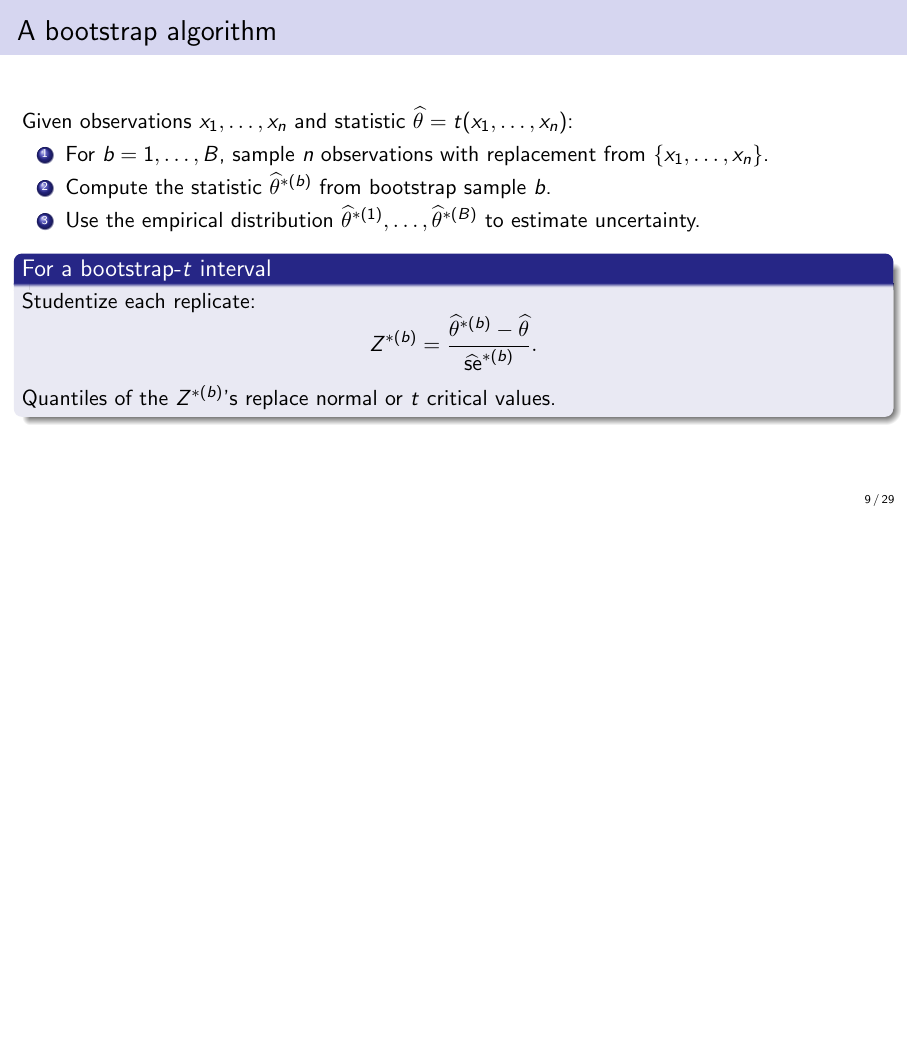
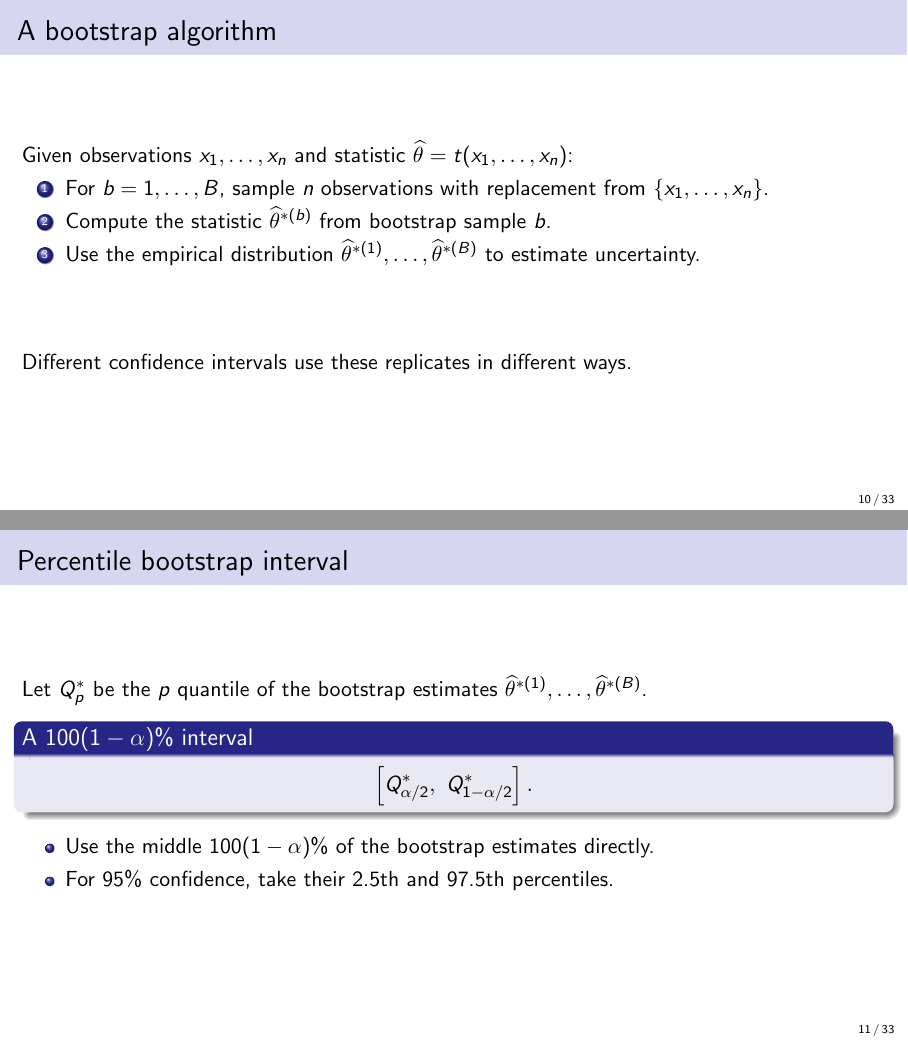
Before and after one commit to CHENGHAO-WANG/BIOS662_review, LaTeX slides (main.tex): page 9 of 29 before the commit and pages 10 and 11 of 33 after it, the two joined at a grey line, the shorter picture padded with empty space. Compiled offline with pdfLaTeX.

Commit message:
Explain bootstrap confidence intervals in lecture

```diff
--- a/main.tex
+++ b/main.tex
@@ -208,27 +208,6 @@
   but it does \alert{not} add information to the original study.
 \end{frame}
 
-\begin{frame}{A bootstrap algorithm}
-  Given observations \(x_1,\ldots,x_n\) and statistic
-  \(\widehat\theta=t(x_1,\ldots,x_n)\):
-  \begin{enumerate}
-    \item For \(b=1,\ldots,B\), sample \(n\) observations with replacement from
-          \(\{x_1,\ldots,x_n\}\).
-    \item Compute the statistic \(\widehat\theta^{*(b)}\) from bootstrap sample \(b\).
-    \item Use the empirical distribution
-          \(\widehat\theta^{*(1)},\ldots,\widehat\theta^{*(B)}\)
-          to estimate uncertainty.
-  \end{enumerate}
-  \begin{block}{For a bootstrap-\(t\) interval}
-    Studentize each replicate:
-    \[
-      Z^{*(b)}=\frac{\widehat\theta^{*(b)}-\widehat\theta}
-                       {\widehat{\operatorname{se}}^{*(b)}}.
-    \]
-    Quantiles of the \(Z^{*(b)}\)'s replace normal or \(t\) critical values.
-  \end{block}
-\end{frame}
-
 \begin{frame}{How large should \(B\) be?}
   \begin{itemize}
     \item The course examples use \(B=500\), which is enough to demonstrate the method.
@@ -241,3 +220,53 @@
   \end{alertblock}
   \textbf{Check:} If \(n=21\) and \(B=2000\), how many observations are in each
   ordinary nonparametric bootstrap sample?
+\end{frame}
+
+\begin{frame}{A bootstrap algorithm}
+  Given observations \(x_1,\ldots,x_n\) and statistic
+  \(\widehat\theta=t(x_1,\ldots,x_n)\):
+  \begin{enumerate}
+    \item For \(b=1,\ldots,B\), sample \(n\) observations with replacement from
+          \(\{x_1,\ldots,x_n\}\).
+    \item Compute the statistic \(\widehat\theta^{*(b)}\) from bootstrap sample \(b\).
+    \item Use the empirical distribution
+          \(\widehat\theta^{*(1)},\ldots,\widehat\theta^{*(B)}\)
+          to estimate uncertainty.
+  \end{enumerate}
+  \vfill
+  Different confidence intervals use these replicates in different ways.
+\end{frame}
+
+\section{Bootstrap confidence intervals}
+
+\begin{frame}{Percentile bootstrap interval}
+  Let \(Q_p^*\) be the \(p\) quantile of the bootstrap estimates
+  \(\widehat\theta^{*(1)},\ldots,\widehat\theta^{*(B)}\).
+  \begin{block}{A \(100(1-\alpha)\%\) interval}
+    \[
+      \left[Q_{\alpha/2}^*,\ Q_{1-\alpha/2}^*\right].
+    \]
+  \end{block}
+  \begin{itemize}
+    \item Use the middle \(100(1-\alpha)\%\) of the bootstrap estimates directly.
+    \item For 95\% confidence, take their 2.5th and 97.5th percentiles.
+  \end{itemize}
+\end{frame}
+
+\begin{frame}{Basic (reverse percentile) bootstrap interval}
+  Let \(q_p^*\) be the \(p\) quantile of the bootstrap differences
+  \(\widehat\theta^{*(b)}-\widehat\theta\), for \(b=1,\ldots,B\).
+  \begin{block}{A \(100(1-\alpha)\%\) interval}
+    \[
+      \left[\widehat\theta-q_{1-\alpha/2}^*,\quad
+            \widehat\theta-q_{\alpha/2}^*\right].
+    \]
+  \end{block}
+  Since \(q_p^*=Q_p^*-\widehat\theta\), where \(Q_p^*\) is the \(p\)
+  quantile of the bootstrap estimates from the previous slide,
+  this is equivalently
+  \[
+    \left[2\widehat\theta-Q_{1-\alpha/2}^*,\quad
+          2\widehat\theta-Q_{\alpha/2}^*\right].
+  \]
+\end{frame}
@@ -243,0 +298 @@
+  Let \(r_p^*\) be the \(p\) quantile of the \(Z^{*(b)}\)'s.
```
Also changed, not shown: PROJECT_STATUS.md (+2 -0 lines), main.tex (34 more changed lines).
